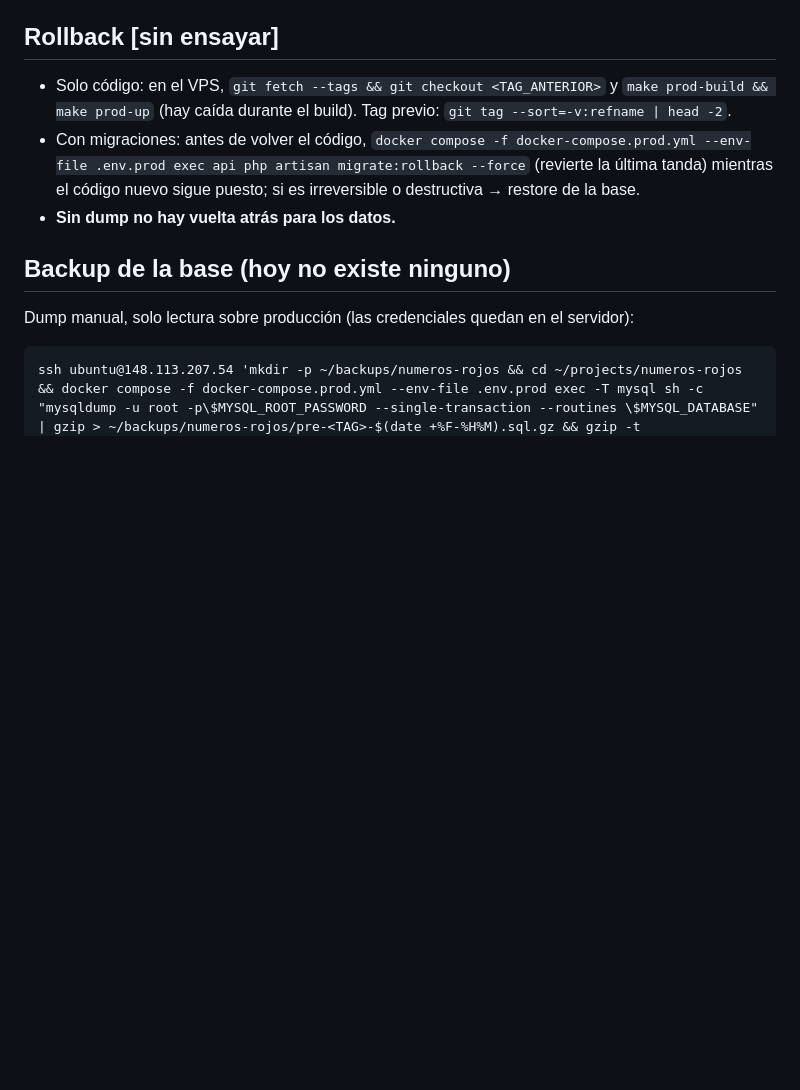
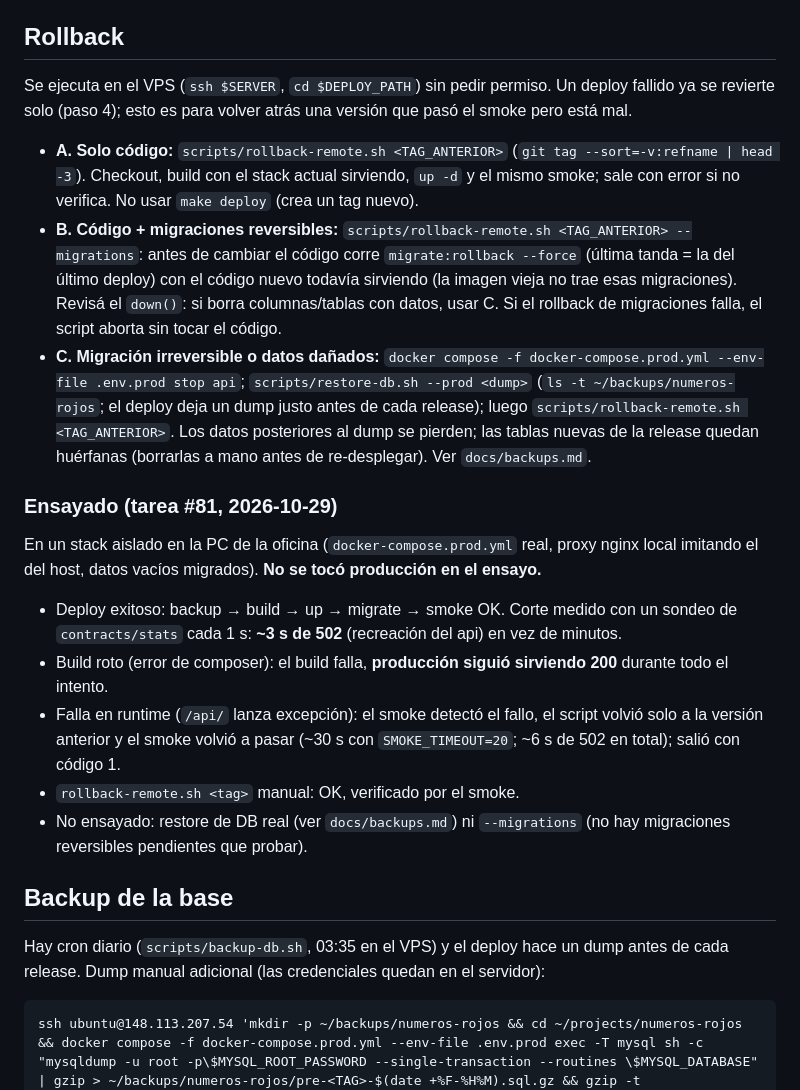
Before and after one commit to glesende/numeros-rojos, a Markdown page: docs/operacion.md, the part around one of its changes. Rendered like a GitHub page; blank space fills up the shorter version.

Commit message:
Documentar deploy seguro y rollback ensayados en operacion.md y CLAUDE.md
Co-Authored-By: Claude Sonnet 5.5 <noreply@anthropic.com>

````diff
--- a/docs/operacion.md
+++ b/docs/operacion.md
@@ -20,13 +24,22 @@ VPS único compartido. Contenedores `numeros-rojos-{api,frontend,mysql,redis}-1`
 - **Scheduler:** `docker exec numeros-rojos-api-1 sh -c 'ps | grep [s]chedule:work'` (1 proceso) y `docker exec numeros-rojos-api-1 php artisan schedule:list` (3 comandos BCRA). Repetirlo tras cada deploy: el contenedor `api` se recrea.
 - Datos al día: `select max(quote_date) from usd_quotes` (normalmente ≤ ~6 días de atraso).
 
-## Rollback **[sin ensayar]**
-- Solo código: en el VPS, `git fetch --tags && git checkout <TAG_ANTERIOR>` y `make prod-build && make prod-up` (hay caída durante el build). Tag previo: `git tag --sort=-v:refname | head -2`.
-- Con migraciones: antes de volver el código, `docker compose -f docker-compose.prod.yml --env-file .env.prod exec api php artisan migrate:rollback --force` (revierte la última tanda) mientras el código nuevo sigue puesto; si es irreversible o destructiva → restore de la base.
-- **Sin dump no hay vuelta atrás para los datos.**
+## Rollback
+Se ejecuta en el VPS (`ssh $SERVER`, `cd $DEPLOY_PATH`) sin pedir permiso. Un deploy fallido ya se revierte solo (paso 4); esto es para volver atrás una versión que pasó el smoke pero está mal.
+- **A. Solo código:** `scripts/rollback-remote.sh <TAG_ANTERIOR>` (`git tag --sort=-v:refname | head -3`). Checkout, build con el stack actual sirviendo, `up -d` y el mismo smoke; sale con error si no verifica. No usar `make deploy` (crea un tag nuevo).
+- **B. Código + migraciones reversibles:** `scripts/rollback-remote.sh <TAG_ANTERIOR> --migrations`: antes de cambiar el código corre `migrate:rollback --force` (última tanda = la del último deploy) con el código nuevo todavía sirviendo (la imagen vieja no trae esas migraciones). Revisá el `down()`: si borra columnas/tablas con datos, usar C. Si el rollback de migraciones falla, el script aborta sin tocar el código.
+- **C. Migración irreversible o datos dañados:** `docker compose -f docker-compose.prod.yml --env-file .env.prod stop api`; `scripts/restore-db.sh --prod <dump>` (`ls -t ~/backups/numeros-rojos`; el deploy deja un dump justo antes de cada release); luego `scripts/rollback-remote.sh <TAG_ANTERIOR>`. Los datos posteriores al dump se pierden; las tablas nuevas de la release quedan huérfanas (borrarlas a mano antes de re-desplegar). Ver `docs/backups.md`.
 
-## Backup de la base (hoy no existe ninguno)
-Dump manual, solo lectura sobre producción (las credenciales quedan en el servidor):
+### Ensayado (tarea #81, 2026-10-29)
+En un stack aislado en la PC de la oficina (`docker-compose.prod.yml` real, proxy nginx local imitando el del host, datos vacíos migrados). **No se tocó producción en el ensayo.**
+- Deploy exitoso: backup → build → up → migrate → smoke OK. Corte medido con un sondeo de `contracts/stats` cada 1 s: **~3 s de 502** (recreación del api) en vez de minutos.
+- Build roto (error de composer): el build falla, **producción siguió sirviendo 200** durante todo el intento.
+- Falla en runtime (`/api/` lanza excepción): el smoke detectó el fallo, el script volvió solo a la versión anterior y el smoke volvió a pasar (~30 s con `SMOKE_TIMEOUT=20`; ~6 s de 502 en total); salió con código 1.
+- `rollback-remote.sh <tag>` manual: OK, verificado por el smoke.
+- No ensayado: restore de DB real (ver `docs/backups.md`) ni `--migrations` (no hay migraciones reversibles pendientes que probar).
+
+## Backup de la base
+Hay cron diario (`scripts/backup-db.sh`, 03:35 en el VPS) y el deploy hace un dump antes de cada release. Dump manual adicional (las credenciales quedan en el servidor):
 ```
 ssh ubuntu@148.113.207.54 'mkdir -p ~/backups/numeros-rojos && cd ~/projects/numeros-rojos && docker compose -f docker-compose.prod.yml --env-file .env.prod exec -T mysql sh -c "mysqldump -u root -p\$MYSQL_ROOT_PASSWORD --single-transaction --routines \$MYSQL_DATABASE" | gzip > ~/backups/numeros-rojos/pre-<TAG>-$(date +%F-%H%M).sql.gz && gzip -t ~/backups/numeros-rojos/*.gz && ls -la ~/backups/numeros-rojos'
 ```
````
Also changed, not shown: other parts of docs/operacion.md (+10 -6 lines), CLAUDE.md (+1 -1 lines).
